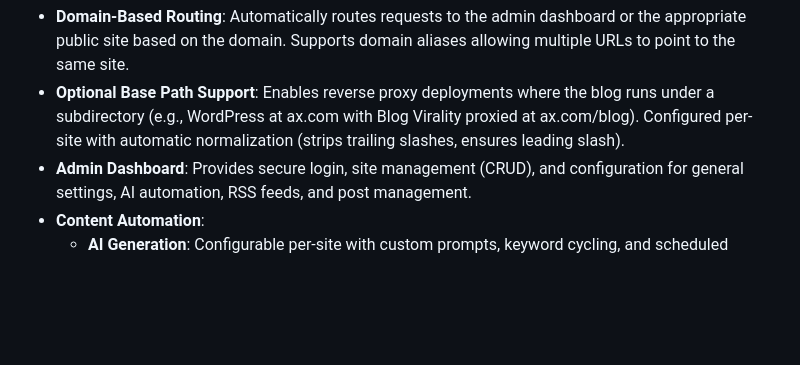
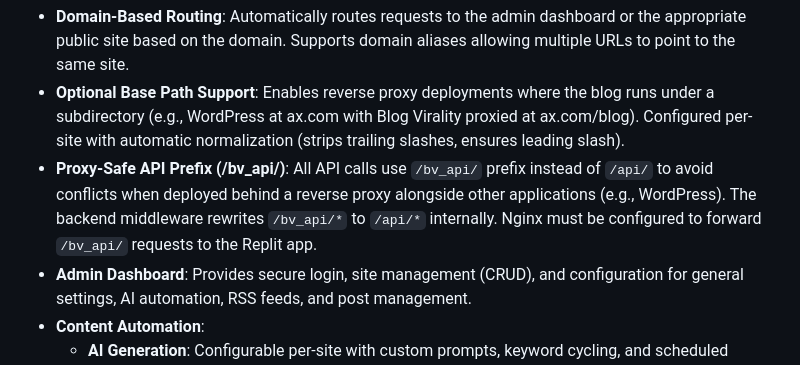
Before and after one commit to itwrites/BlogViraliy, a Markdown page: replit.md, the part around the change. GitHub-like rendering; blank space fills up the shorter version.

Commit message:
Add proxy-safe API prefix to prevent deployment conflicts
Update replit.md to document the new `/bv_api/` prefix convention for API calls to avoid conflicts with reverse proxies.

Replit-Commit-Author: Agent
Replit-Commit-Session-Id: ab911ab2-205f-44fb-85d6-804ae96bece4
Replit-Commit-Checkpoint-Type: full_checkpoint
Replit-Commit-Event-Id: f6ee717e-026a-4cc2-b635-1ee8e0158972
Replit-Commit-Screenshot-Url: https://storage.googleapis.com/screenshot-production-us-central1/87b88ee5-5a9e-478c-8310-dc1c066e53b1/ab911ab2-205f-44fb-85d6-804ae96bece4/8bu1Mkc

```diff
--- a/replit.md
+++ b/replit.md
@@ -20,6 +20,7 @@ The system employs a clean, modern UI with consistent spacing and professional d
 **Technical Implementations:**
 - **Domain-Based Routing**: Automatically routes requests to the admin dashboard or the appropriate public site based on the domain. Supports domain aliases allowing multiple URLs to point to the same site.
 - **Optional Base Path Support**: Enables reverse proxy deployments where the blog runs under a subdirectory (e.g., WordPress at ax.com with Blog Virality proxied at ax.com/blog). Configured per-site with automatic normalization (strips trailing slashes, ensures leading slash).
+- **Proxy-Safe API Prefix (/bv_api/)**: All API calls use `/bv_api/` prefix instead of `/api/` to avoid conflicts when deployed behind a reverse proxy alongside other applications (e.g., WordPress). The backend middleware rewrites `/bv_api/*` to `/api/*` internally. Nginx must be configured to forward `/bv_api/` requests to the Replit app.
 - **Admin Dashboard**: Provides secure login, site management (CRUD), and configuration for general settings, AI automation, RSS feeds, and post management.
 - **Content Automation**:
     - **AI Generation**: Configurable per-site with custom prompts, keyword cycling, and scheduled content creation.
```
